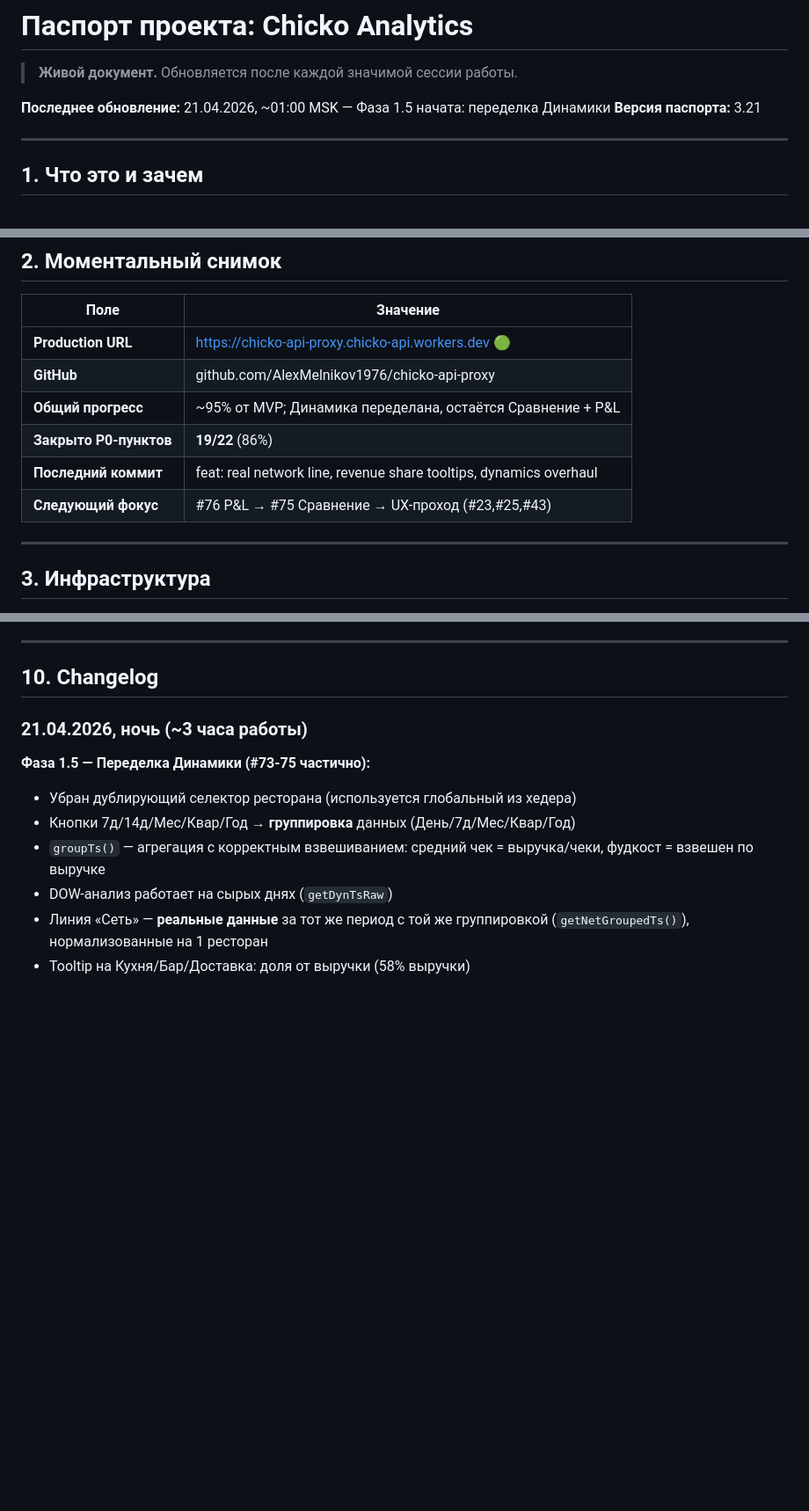
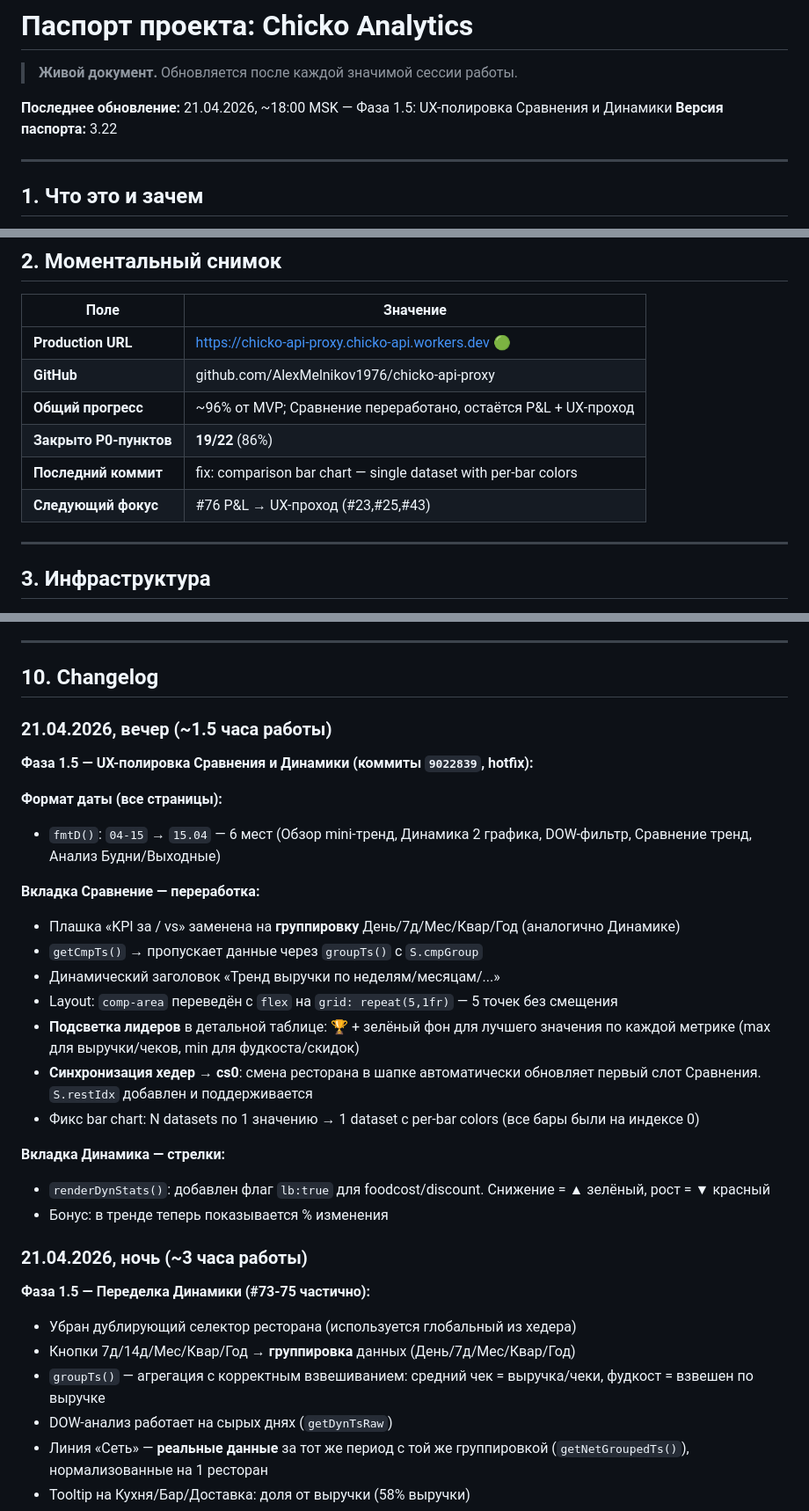
Before and after one commit to AlexMelnikov1976/ChickoDash, a Markdown page: docs/PASSPORT.md, 3 parts joined by grey strips. Shown at 88% size. Rendered like a GitHub page; blank space fills up the shorter version.

Commit message:
docs: passport v3.22 + fix comparison bar chart
Passport v3.22:
- Changelog: date format, compare grouping, leaders, sync, arrows
- Wave 4.1.5 partially done
- Next focus: #76 P&L → UX pass

Dashboard hotfix:
- cmpBarC: N datasets×1 value → 1 dataset with per-bar colors

```diff
--- a/docs/PASSPORT.md
+++ b/docs/PASSPORT.md
@@ -2,8 +2,8 @@
 
 > **Живой документ.** Обновляется после каждой значимой сессии работы.
 
-**Последнее обновление:** 21.04.2026, ~01:00 MSK — Фаза 1.5 начата: переделка Динамики
-**Версия паспорта:** 3.21
+**Последнее обновление:** 21.04.2026, ~18:00 MSK — Фаза 1.5: UX-полировка Сравнения и Динамики
+**Версия паспорта:** 3.22
 
 ---
 
@@ -23,10 +23,10 @@
 |---|---|
 | **Production URL** | https://chicko-api-proxy.chicko-api.workers.dev 🟢 |
 | **GitHub** | github.com/AlexMelnikov1976/chicko-api-proxy |
-| **Общий прогресс** | ~95% от MVP; Динамика переделана, остаётся Сравнение + P&L |
+| **Общий прогресс** | ~96% от MVP; Сравнение переработано, остаётся P&L + UX-проход |
 | **Закрыто P0-пунктов** | **19/22** (86%) |
-| **Последний коммит** | feat: real network line, revenue share tooltips, dynamics overhaul |
-| **Следующий фокус** | #76 P&L → #75 Сравнение → UX-проход (#23,#25,#43) |
+| **Последний коммит** | fix: comparison bar chart — single dataset with per-bar colors |
+| **Следующий фокус** | #76 P&L → UX-проход (#23,#25,#43) |
 
 ---
 
@@ -184,6 +184,26 @@ Yandex Managed ClickHouse (БД: chicko, user: dashboard_ro)
 ---
 
 ## 10. Changelog
+
+### 21.04.2026, вечер (~1.5 часа работы)
+
+**Фаза 1.5 — UX-полировка Сравнения и Динамики (коммиты `9022839`, hotfix):**
+
+**Формат даты (все страницы):**
+- `fmtD()`: `04-15` → `15.04` — 6 мест (Обзор mini-тренд, Динамика 2 графика, DOW-фильтр, Сравнение тренд, Анализ Будни/Выходные)
+
+**Вкладка Сравнение — переработка:**
+- Плашка «KPI за / vs» заменена на **группировку** День/7д/Мес/Квар/Год (аналогично Динамике)
+- `getCmpTs()` → пропускает данные через `groupTs()` с `S.cmpGroup`
+- Динамический заголовок «Тренд выручки по неделям/месяцам/...»
+- Layout: `comp-area` переведён с `flex` на `grid: repeat(5,1fr)` — 5 точек без смещения
+- **Подсветка лидеров** в детальной таблице: 🏆 + зелёный фон для лучшего значения по каждой метрике (max для выручки/чеков, min для фудкоста/скидок)
+- **Синхронизация хедер → cs0**: смена ресторана в шапке автоматически обновляет первый слот Сравнения. `S.restIdx` добавлен и поддерживается
+- Фикс bar chart: N datasets по 1 значению → 1 dataset с per-bar colors (все бары были на индексе 0)
+
+**Вкладка Динамика — стрелки:**
+- `renderDynStats()`: добавлен флаг `lb:true` для foodcost/discount. Снижение = ▲ зелёный, рост = ▼ красный
+- Бонус: в тренде теперь показывается % изменения
 
 ### 21.04.2026, ночь (~3 часа работы)
 
```
Also changed, not shown: other parts of docs/PASSPORT.md (+4 -4 lines).
